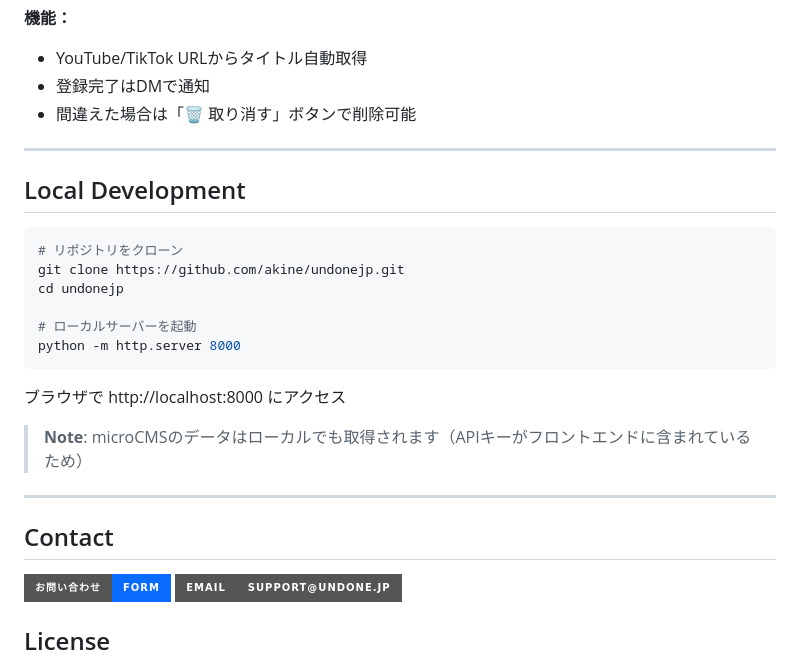
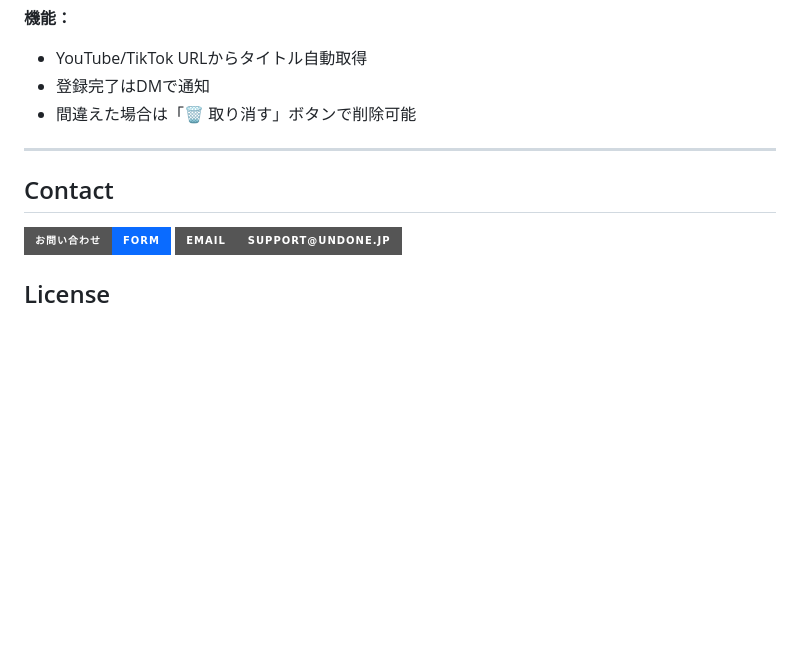
Before and after one commit to akine/undonejp, a Markdown page: README.md, the part around one of its changes. Drawn GitHub-style; badges without logos; blank space fills up the shorter version.

Commit message:
📝 docs: remove duplicate section and fix contact URL

````diff
--- a/README.md
+++ b/README.md
@@ -144,23 +144,6 @@ Slackから制作実績を直接登録できます。
 
 ---
 
-## Local Development
-
-```bash
-# リポジトリをクローン
-git clone https://github.com/akine/undonejp.git
-cd undonejp
-
-# ローカルサーバーを起動
-python -m http.server 8000
-```
-
-ブラウザで http://localhost:8000 にアクセス
-
-> **Note**: microCMSのデータはローカルでも取得されます（APIキーがフロントエンドに含まれているため）
-
----
-
 ## Contact
 
 <p>
````
Also changed, not shown: other parts of README.md (+1 -1 lines).
